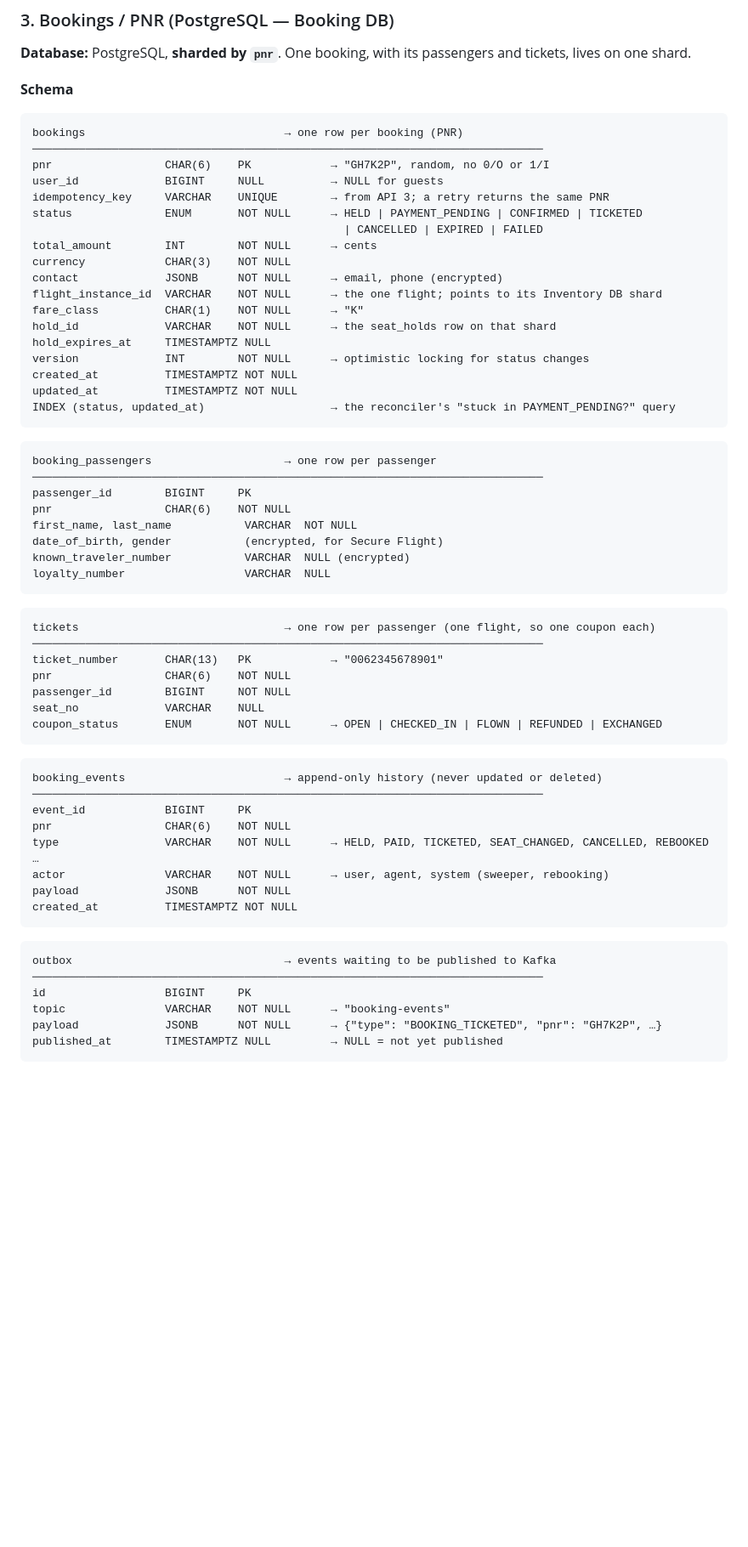
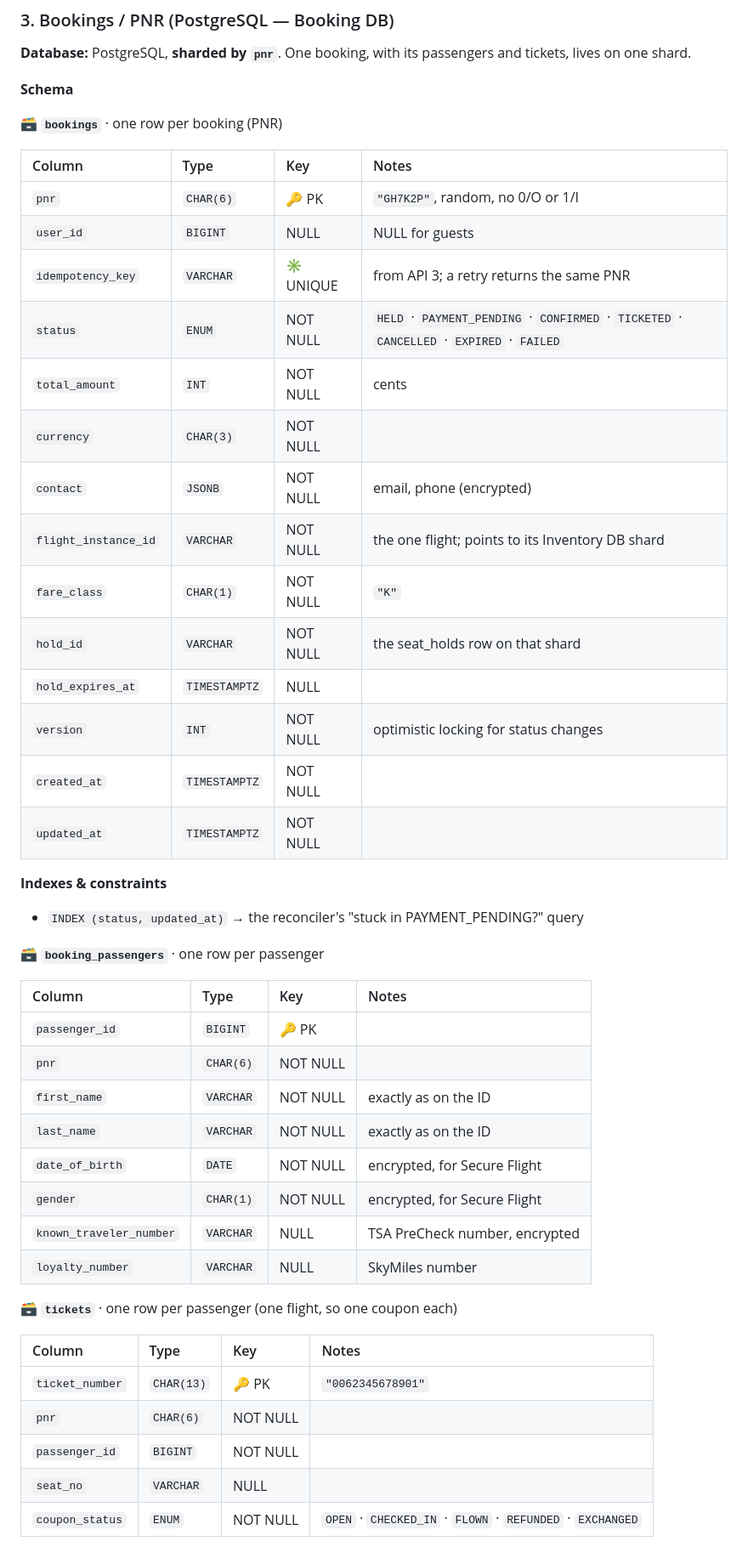
Before and after one commit to Abhinav-Developer-23/High-Level-System-Design, a Markdown page: HLD_Questions/Airline_Booking_System.md, the part around one of its changes. Shown at 85% size. Rendered like a GitHub page; blank space fills up the shorter version.

````diff
--- a/HLD_Questions/Airline_Booking_System.md
+++ b/HLD_Questions/Airline_Booking_System.md
@@ -792,64 +800,49 @@ WHERE flight_instance_id = :f AND seat_no = :seat AND hold_id = :holdId;  -- onl
 
 **Schema**
 
-```text
-bookings                              → one row per booking (PNR)
-─────────────────────────────────────────────────────────────────────────────
-pnr                 CHAR(6)    PK            → "GH7K2P", random, no 0/O or 1/I
-user_id             BIGINT     NULL          → NULL for guests
-idempotency_key     VARCHAR    UNIQUE        → from API 3; a retry returns the same PNR
-status              ENUM       NOT NULL      → HELD | PAYMENT_PENDING | CONFIRMED | TICKETED
-                                               | CANCELLED | EXPIRED | FAILED
-total_amount        INT        NOT NULL      → cents
-currency            CHAR(3)    NOT NULL
-contact             JSONB      NOT NULL      → email, phone (encrypted)
-flight_instance_id  VARCHAR    NOT NULL      → the one flight; points to its Inventory DB shard
-fare_class          CHAR(1)    NOT NULL      → "K"
-hold_id             VARCHAR    NOT NULL      → the seat_holds row on that shard
-hold_expires_at     TIMESTAMPTZ NULL
-version             INT        NOT NULL      → optimistic locking for status changes
-created_at          TIMESTAMPTZ NOT NULL
-updated_at          TIMESTAMPTZ NOT NULL
-INDEX (status, updated_at)                   → the reconciler's "stuck in PAYMENT_PENDING?" query
-```
+**🗃️ `bookings`** · one row per booking (PNR)
 
-```text
-booking_passengers                    → one row per passenger
-─────────────────────────────────────────────────────────────────────────────
-passenger_id        BIGINT     PK
-pnr                 CHAR(6)    NOT NULL
-first_name, last_name           VARCHAR  NOT NULL
-date_of_birth, gender           (encrypted, for Secure Flight)
-known_traveler_number           VARCHAR  NULL (encrypted)
-loyalty_number                  VARCHAR  NULL
-```
+| Column | Type | Key | Notes |
+|:---|:---|:---|:---|
+| `pnr` | `CHAR(6)` | 🔑 PK | `"GH7K2P"`, random, no 0/O or 1/I |
+| `user_id` | `BIGINT` | NULL | NULL for guests |
+| `idempotency_key` | `VARCHAR` | ✳️ UNIQUE | from API 3; a retry returns the same PNR |
+| `status` | `ENUM` | NOT NULL | `HELD` · `PAYMENT_PENDING` · `CONFIRMED` · `TICKETED` · `CANCELLED` · `EXPIRED` · `FAILED` |
+| `total_amount` | `INT` | NOT NULL | cents |
+| `currency` | `CHAR(3)` | NOT NULL |  |
+| `contact` | `JSONB` | NOT NULL | email, phone (encrypted) |
+| `flight_instance_id` | `VARCHAR` | NOT NULL | the one flight; points to its Inventory DB shard |
+| `fare_class` | `CHAR(1)` | NOT NULL | `"K"` |
+| `hold_id` | `VARCHAR` | NOT NULL | the seat_holds row on that shard |
+| `hold_expires_at` | `TIMESTAMPTZ` | NULL |  |
+| `version` | `INT` | NOT NULL | optimistic locking for status changes |
+| `created_at` | `TIMESTAMPTZ` | NOT NULL |  |
+| `updated_at` | `TIMESTAMPTZ` | NOT NULL |  |
 
-```text
-tickets                               → one row per passenger (one flight, so one coupon each)
-─────────────────────────────────────────────────────────────────────────────
-ticket_number       CHAR(13)   PK            → "0062345678901"
-pnr                 CHAR(6)    NOT NULL
-passenger_id        BIGINT     NOT NULL
-seat_no             VARCHAR    NULL
-coupon_status       ENUM       NOT NULL      → OPEN | CHECKED_IN | FLOWN | REFUNDED | EXCHANGED
-```
+**Indexes & constraints**
 
-```text
-booking_events                        → append-only history (never updated or deleted)
-─────────────────────────────────────────────────────────────────────────────
-event_id            BIGINT     PK
-pnr                 CHAR(6)    NOT NULL
-type                VARCHAR    NOT NULL      → HELD, PAID, TICKETED, SEAT_CHANGED, CANCELLED, REBOOKED …
-actor               VARCHAR    NOT NULL      → user, agent, system (sweeper, rebooking)
-payload             JSONB      NOT NULL
-created_at          TIMESTAMPTZ NOT NULL
-```
+- `INDEX (status, updated_at)` → the reconciler's "stuck in PAYMENT_PENDING?" query
 
-```text
-outbox                                → events waiting to be published to Kafka
-─────────────────────────────────────────────────────────────────────────────
-id                  BIGINT     PK
-topic               VARCHAR    NOT NULL      → "booking-events"
-payload             JSONB      NOT NULL      → {"type": "BOOKING_TICKETED", "pnr": "GH7K2P", …}
-published_at        TIMESTAMPTZ NULL         → NULL = not yet published
-```
+**🗃️ `booking_passengers`** · one row per passenger
+
+| Column | Type | Key | Notes |
+|:---|:---|:---|:---|
+| `passenger_id` | `BIGINT` | 🔑 PK |  |
+| `pnr` | `CHAR(6)` | NOT NULL |  |
+| `first_name` | `VARCHAR` | NOT NULL | exactly as on the ID |
+| `last_name` | `VARCHAR` | NOT NULL | exactly as on the ID |
+| `date_of_birth` | `DATE` | NOT NULL | encrypted, for Secure Flight |
+| `gender` | `CHAR(1)` | NOT NULL | encrypted, for Secure Flight |
+| `known_traveler_number` | `VARCHAR` | NULL | TSA PreCheck number, encrypted |
+| `loyalty_number` | `VARCHAR` | NULL | SkyMiles number |
+
+**🗃️ `tickets`** · one row per passenger (one flight, so one coupon each)
+
+| Column | Type | Key | Notes |
+|:---|:---|:---|:---|
+| `ticket_number` | `CHAR(13)` | 🔑 PK | `"0062345678901"` |
+| `pnr` | `CHAR(6)` | NOT NULL |  |
+| `passenger_id` | `BIGINT` | NOT NULL |  |
+| `seat_no` | `VARCHAR` | NULL |  |
+| `coupon_status` | `ENUM` | NOT NULL | `OPEN` · `CHECKED_IN` · `FLOWN` · `REFUNDED` · `EXCHANGED` |
+
````
Also changed, not shown: other parts of HLD_Questions/Airline_Booking_System.md (+136 -116 lines).
